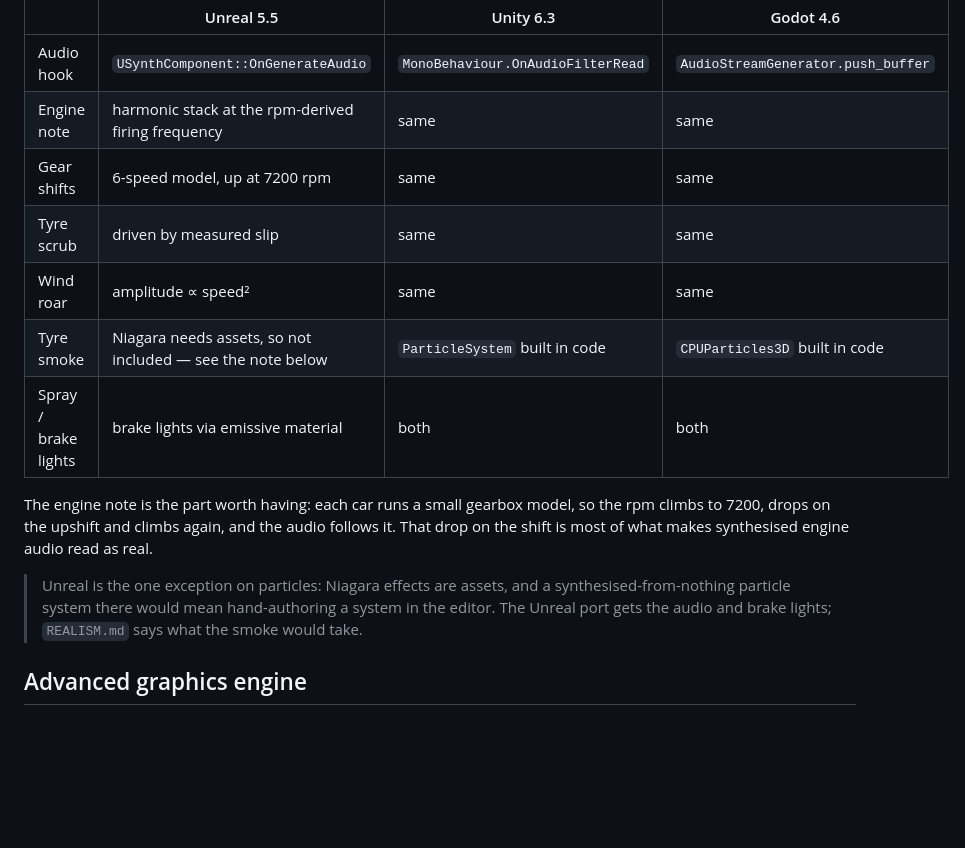
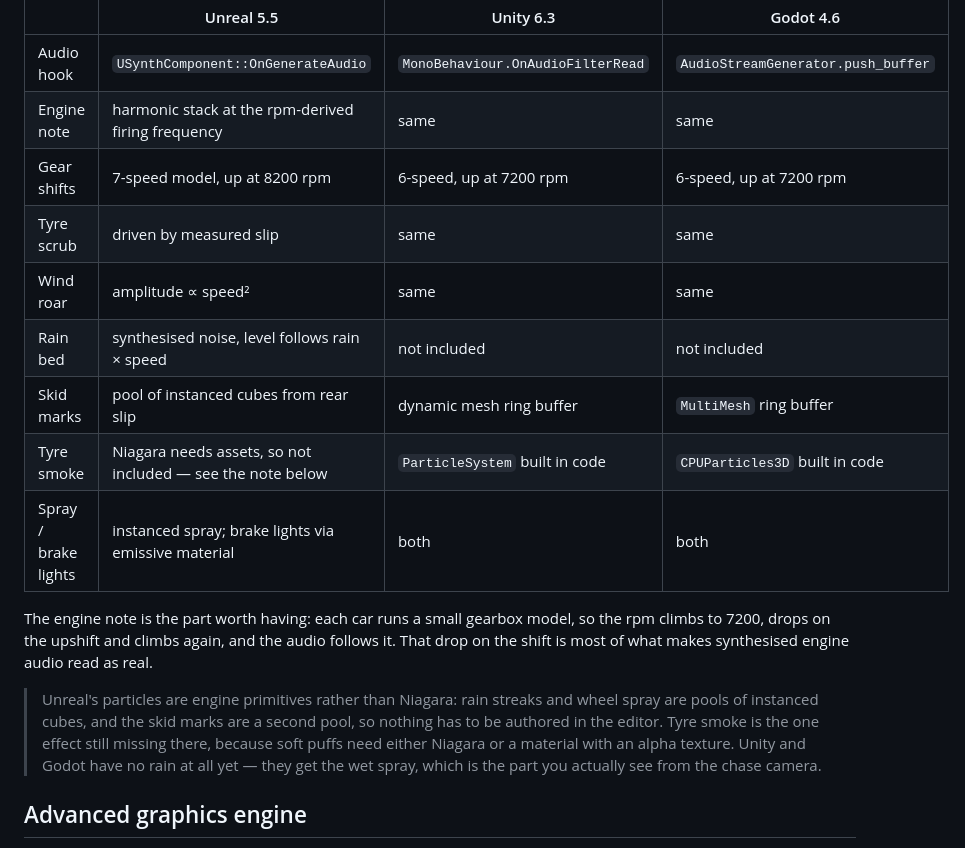
Before and after one commit to yuanjing-sudo/racing-car-game, a Markdown page: README.md, the part around the change. GitHub-like rendering; blank space fills up the shorter version.

Commit message:
Keep the port comparison table current
Skid marks now exist in all three ports, Unreal adds a synthesised rain bed and a
7-speed gearbox, and its rain and spray are instanced geometry rather than an
absent Niagara system. The table said none of that.

```diff
--- a/README.md
+++ b/README.md
@@ -107,20 +107,24 @@ the three projects**, so nothing has to be licensed, downloaded or imported:
 | --- | --- | --- | --- |
 | Audio hook | `USynthComponent::OnGenerateAudio` | `MonoBehaviour.OnAudioFilterRead` | `AudioStreamGenerator.push_buffer` |
 | Engine note | harmonic stack at the rpm-derived firing frequency | same | same |
-| Gear shifts | 6-speed model, up at 7200 rpm | same | same |
+| Gear shifts | 7-speed model, up at 8200 rpm | 6-speed, up at 7200 rpm | 6-speed, up at 7200 rpm |
 | Tyre scrub | driven by measured slip | same | same |
 | Wind roar | amplitude ∝ speed² | same | same |
+| Rain bed | synthesised noise, level follows rain × speed | not included | not included |
+| Skid marks | pool of instanced cubes from rear slip | dynamic mesh ring buffer | `MultiMesh` ring buffer |
 | Tyre smoke | Niagara needs assets, so not included — see the note below | `ParticleSystem` built in code | `CPUParticles3D` built in code |
-| Spray / brake lights | brake lights via emissive material | both | both |
+| Spray / brake lights | instanced spray; brake lights via emissive material | both | both |
 
 The engine note is the part worth having: each car runs a small gearbox model, so the
 rpm climbs to 7200, drops on the upshift and climbs again, and the audio follows it.
 That drop on the shift is most of what makes synthesised engine audio read as real.
 
-> Unreal is the one exception on particles: Niagara effects are assets, and a
-> synthesised-from-nothing particle system there would mean hand-authoring a system
-> in the editor. The Unreal port gets the audio and brake lights; `REALISM.md` says
-> what the smoke would take.
+> Unreal's particles are engine primitives rather than Niagara: rain streaks and
+> wheel spray are pools of instanced cubes, and the skid marks are a second pool, so
+> nothing has to be authored in the editor. Tyre smoke is the one effect still
+> missing there, because soft puffs need either Niagara or a material with an alpha
+> texture. Unity and Godot have no rain at all yet — they get the wet spray, which
+> is the part you actually see from the chase camera.
 
 ## Advanced graphics engine
 
```
